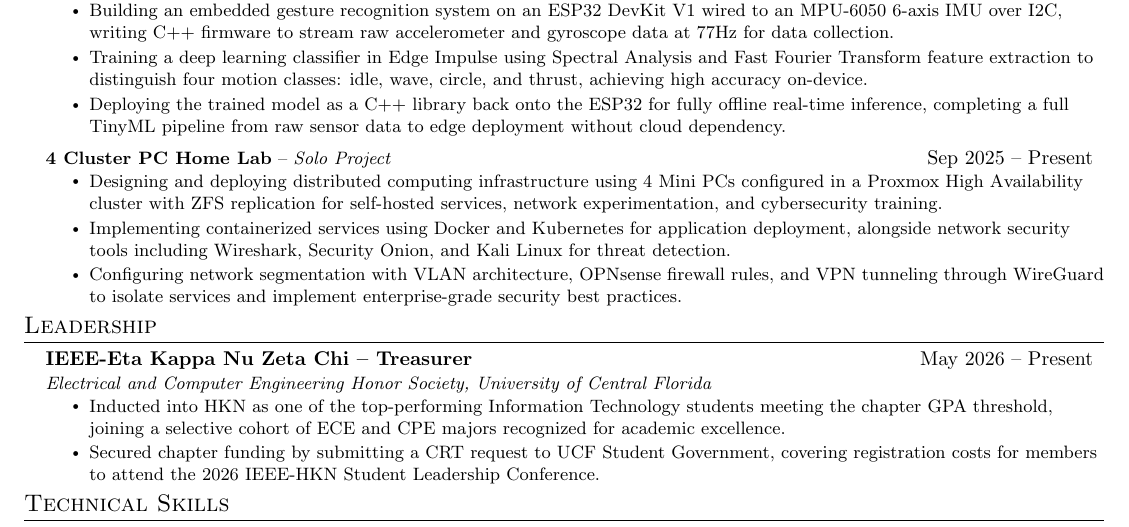
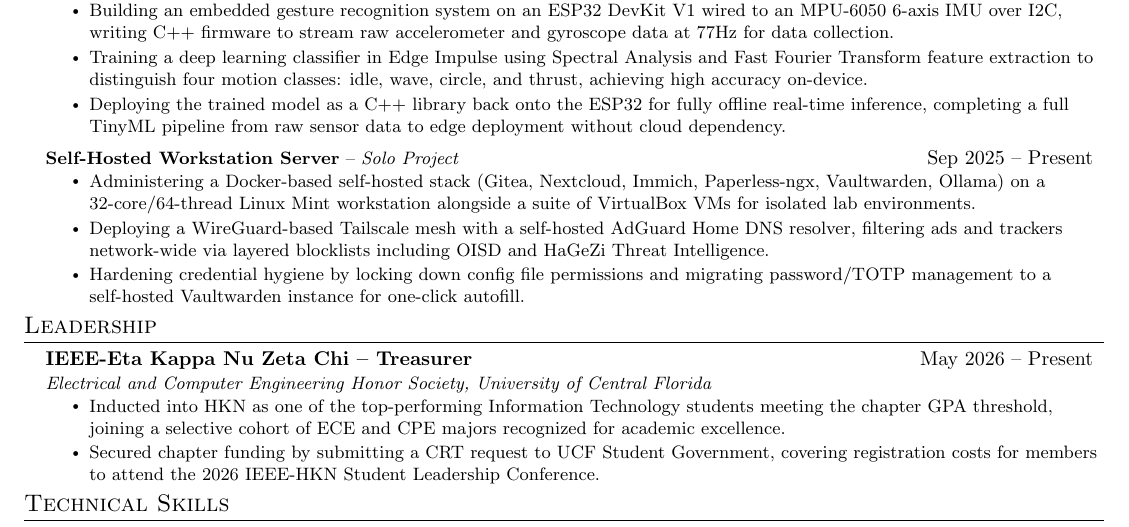
Before and after one commit to dz337/Resume, a LaTeX document (Maa_Kevin.tex, which reads sections/projects.tex): part of the page, cut so that both start at the same text. Compiled offline with pdfLaTeX.

Commit message:
Revise project title and enhance project details
Updated project title and detailed the administration of a self-hosted workstation server with specific technologies and security practices.

```diff
--- a/sections/projects.tex
+++ b/sections/projects.tex
@@ -29,12 +29,12 @@
         \resumeItemListEnd
 
       \resumeProjectHeading
-        {\textbf{4 Cluster PC Home Lab}}{Sep 2025 -- Present}
+        {\textbf{Self-Hosted Workstation Server}}{Sep 2025 -- Present}
         {Solo Project}
         \resumeItemListStart
-          \resumeItem{Designing and deploying distributed computing infrastructure using 4 Mini PCs configured in a Proxmox High Availability cluster with ZFS replication for self-hosted services, network experimentation, and cybersecurity training.}
-          \resumeItem{Implementing containerized services using Docker and Kubernetes for application deployment, alongside network security tools including Wireshark, Security Onion, and Kali Linux for threat detection.}
-          \resumeItem{Configuring network segmentation with VLAN architecture, OPNsense firewall rules, and VPN tunneling through WireGuard to isolate services and implement enterprise-grade security best practices.}
+          \resumeItem{Administering a Docker-based self-hosted stack (Gitea, Nextcloud, Immich, Paperless-ngx, Vaultwarden, Ollama) on a 32-core/64-thread Linux Mint workstation alongside a suite of VirtualBox VMs for isolated lab environments.}
+          \resumeItem{Deploying a WireGuard-based Tailscale mesh with a self-hosted AdGuard Home DNS resolver, filtering ads and trackers network-wide via layered blocklists including OISD and HaGeZi Threat Intelligence.}
+          \resumeItem{Hardening credential hygiene by locking down config file permissions and migrating password/TOTP management to a self-hosted Vaultwarden instance for one-click autofill.}
         \resumeItemListEnd
 
     \resumeSubHeadingListEnd
```
